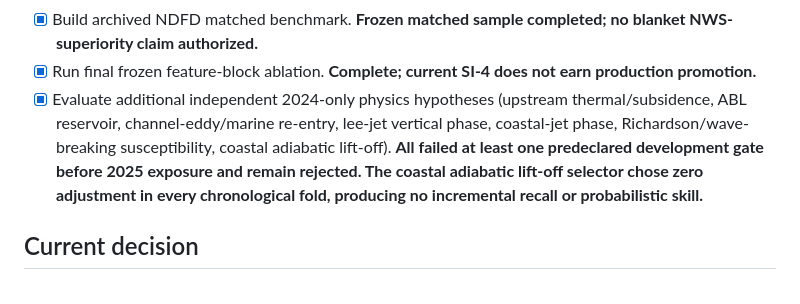
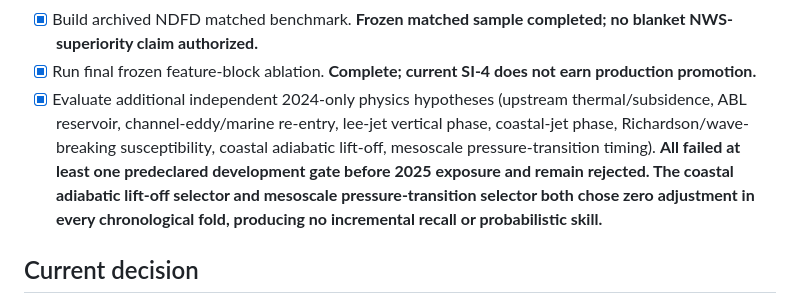
Before and after one commit to SkyFinderRescue/sundowner-intelligence, a Markdown page: research/SI4_RESEARCH_PLAN.md, the part around the change. Drawn GitHub-style.

Commit message:
Persist rejection of mesoscale pressure-transition candidate

```diff
--- a/research/SI4_RESEARCH_PLAN.md
+++ b/research/SI4_RESEARCH_PLAN.md
@@ -165,7 +165,7 @@ A candidate can be considered for SI-4 production only when all of the following
 - [x] Fit/evaluate cross-validated direction/stability-conditioned terrain response. **No new refinement cleared the frozen development gates; retain existing SI-4 terrain correction.**
 - [x] Build archived NDFD matched benchmark. **Frozen matched sample completed; no blanket NWS-superiority claim authorized.**
 - [x] Run final frozen feature-block ablation. **Complete; current SI-4 does not earn production promotion.**
-- [x] Evaluate additional independent 2024-only physics hypotheses (upstream thermal/subsidence, ABL reservoir, channel-eddy/marine re-entry, lee-jet vertical phase, coastal-jet phase, Richardson/wave-breaking susceptibility, coastal adiabatic lift-off). **All failed at least one predeclared development gate before 2025 exposure and remain rejected. The coastal adiabatic lift-off selector chose zero adjustment in every chronological fold, producing no incremental recall or probabilistic skill.**
+- [x] Evaluate additional independent 2024-only physics hypotheses (upstream thermal/subsidence, ABL reservoir, channel-eddy/marine re-entry, lee-jet vertical phase, coastal-jet phase, Richardson/wave-breaking susceptibility, coastal adiabatic lift-off, mesoscale pressure-transition timing). **All failed at least one predeclared development gate before 2025 exposure and remain rejected. The coastal adiabatic lift-off selector and mesoscale pressure-transition selector both chose zero adjustment in every chronological fold, producing no incremental recall or probabilistic skill.**
 
 ## Current decision
 
```
